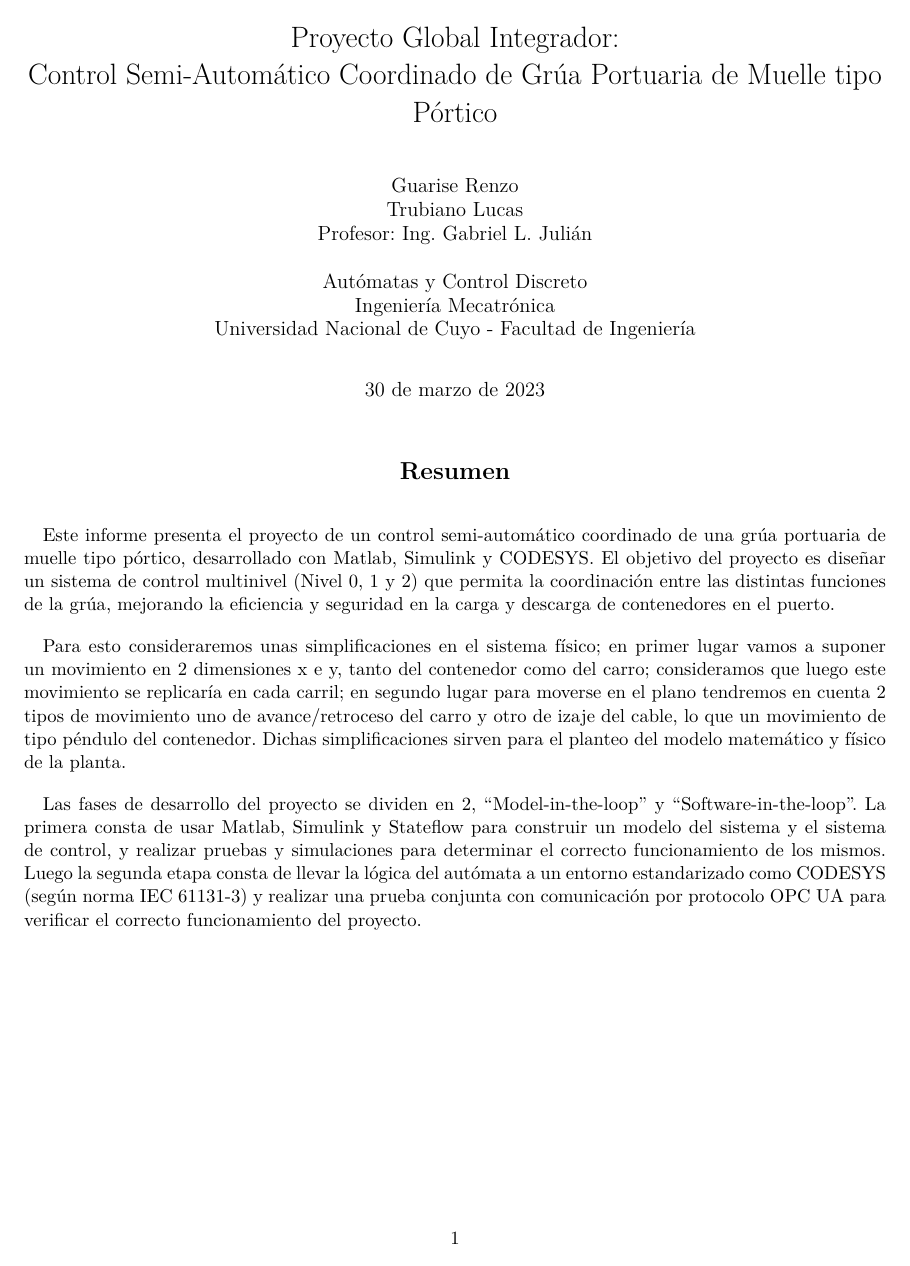
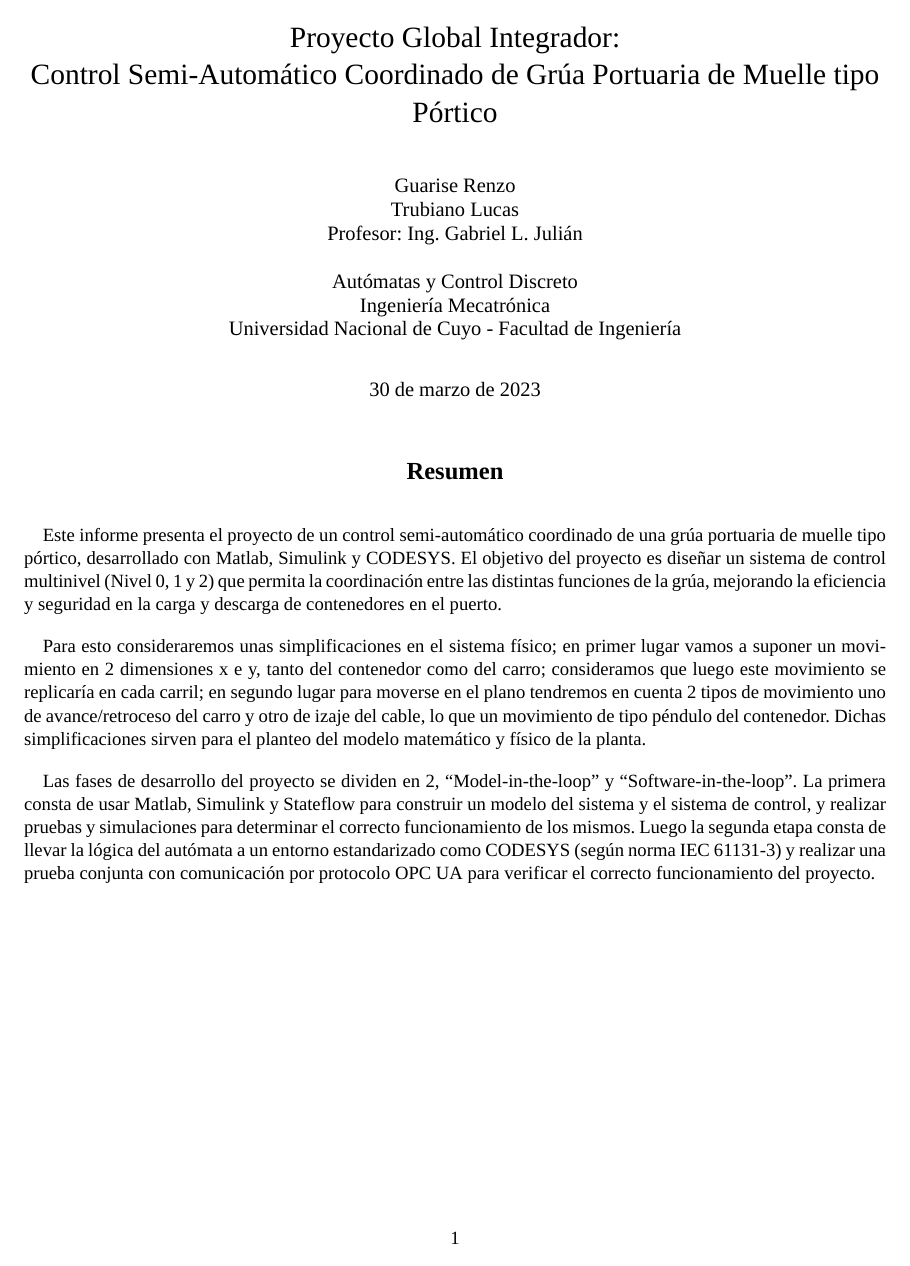
Before and after one commit to lucastrubiano/INFORME_AyCD, a LaTeX document (informe.tex): page 1 of 32 before the commit and page 1 of 30 after it. Compiled offline with XeLaTeX; a missing font is replaced by an installed copy or a similar font.

Commit message:
volver a poner fuente

```diff
--- a/informe.tex
+++ b/informe.tex
@@ -21,7 +21,7 @@
 % Set document Font
 \usepackage{fontspec}
 
-% \setmainfont{Times New Roman}
+\setmainfont{Times New Roman}
 
 % Para las ecuaciones: https://latex.codecogs.com/eqneditor/editor.php?lang=es-es
 
```
